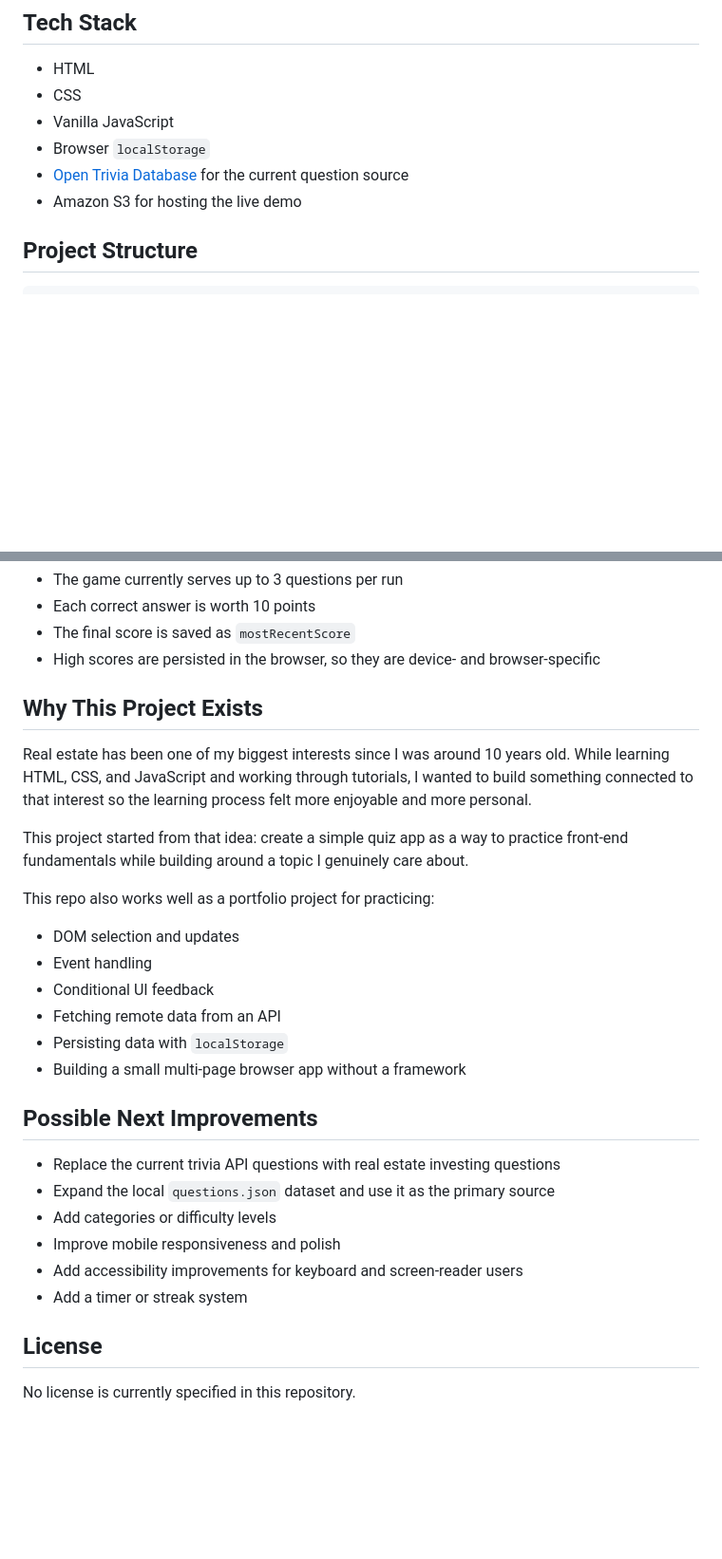
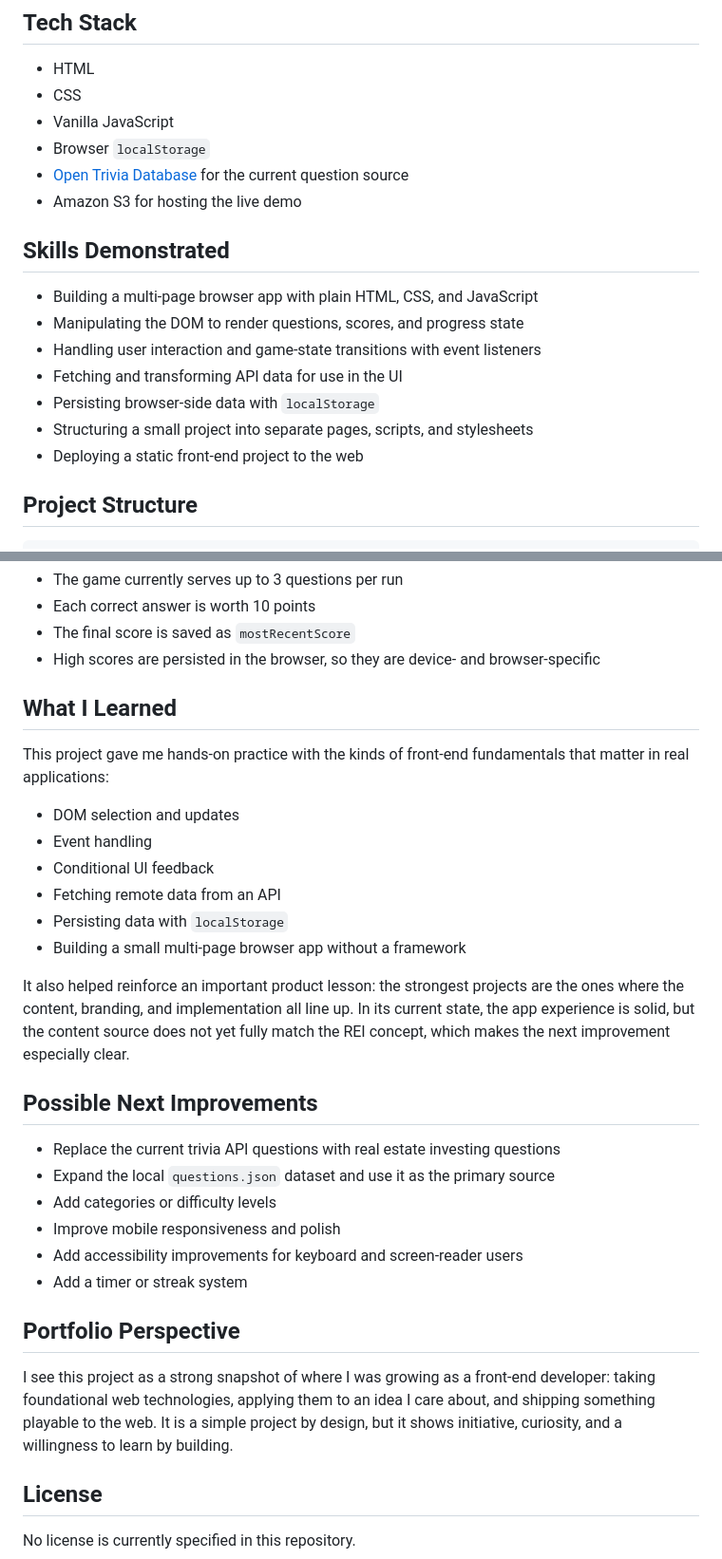
Before and after one commit to manynames3/rei-quiz-app, a Markdown page: README.md, 2 parts joined by grey strips. Shown at 95% size. Drawn GitHub-style; blank space fills up the shorter version.

Commit message:
docs: make README more personal and portfolio-ready

```diff
--- a/README.md
+++ b/README.md
@@ -31,6 +37,16 @@ If you continue developing this project, one clear improvement would be to recon
 - Browser `localStorage`
 - [Open Trivia Database](https://opentdb.com/) for the current question source
 - Amazon S3 for hosting the live demo
+
+## Skills Demonstrated
+
+- Building a multi-page browser app with plain HTML, CSS, and JavaScript
+- Manipulating the DOM to render questions, scores, and progress state
+- Handling user interaction and game-state transitions with event listeners
+- Fetching and transforming API data for use in the UI
+- Persisting browser-side data with `localStorage`
+- Structuring a small project into separate pages, scripts, and stylesheets
+- Deploying a static front-end project to the web
 
 ## Project Structure
 
@@ -74,13 +90,9 @@ Then open `http://localhost:8000`.
 - The final score is saved as `mostRecentScore`
 - High scores are persisted in the browser, so they are device- and browser-specific
 
-## Why This Project Exists
+## What I Learned
 
-Real estate has been one of my biggest interests since I was around 10 years old. While learning HTML, CSS, and JavaScript and working through tutorials, I wanted to build something connected to that interest so the learning process felt more enjoyable and more personal.
-
-This project started from that idea: create a simple quiz app as a way to practice front-end fundamentals while building around a topic I genuinely care about.
-
-This repo also works well as a portfolio project for practicing:
+This project gave me hands-on practice with the kinds of front-end fundamentals that matter in real applications:
 
 - DOM selection and updates
 - Event handling
@@ -88,6 +100,8 @@ This repo also works well as a portfolio project for practicing:
 - Fetching remote data from an API
 - Persisting data with `localStorage`
 - Building a small multi-page browser app without a framework
+
+It also helped reinforce an important product lesson: the strongest projects are the ones where the content, branding, and implementation all line up. In its current state, the app experience is solid, but the content source does not yet fully match the REI concept, which makes the next improvement especially clear.
 
 ## Possible Next Improvements
 
@@ -98,6 +112,10 @@ This repo also works well as a portfolio project for practicing:
 - Add accessibility improvements for keyboard and screen-reader users
 - Add a timer or streak system
 
+## Portfolio Perspective
+
+I see this project as a strong snapshot of where I was growing as a front-end developer: taking foundational web technologies, applying them to an idea I care about, and shipping something playable to the web. It is a simple project by design, but it shows initiative, curiosity, and a willingness to learn by building.
+
 ## License
 
 No license is currently specified in this repository.
```
Also changed, not shown: other parts of README.md (+6 -0 lines).
